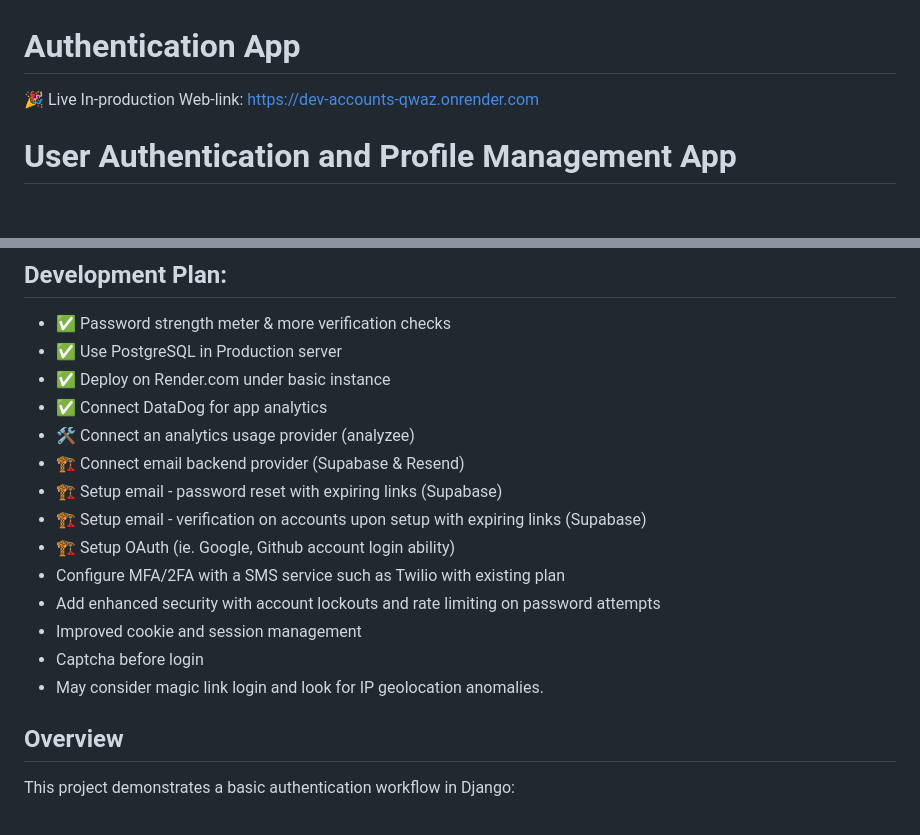
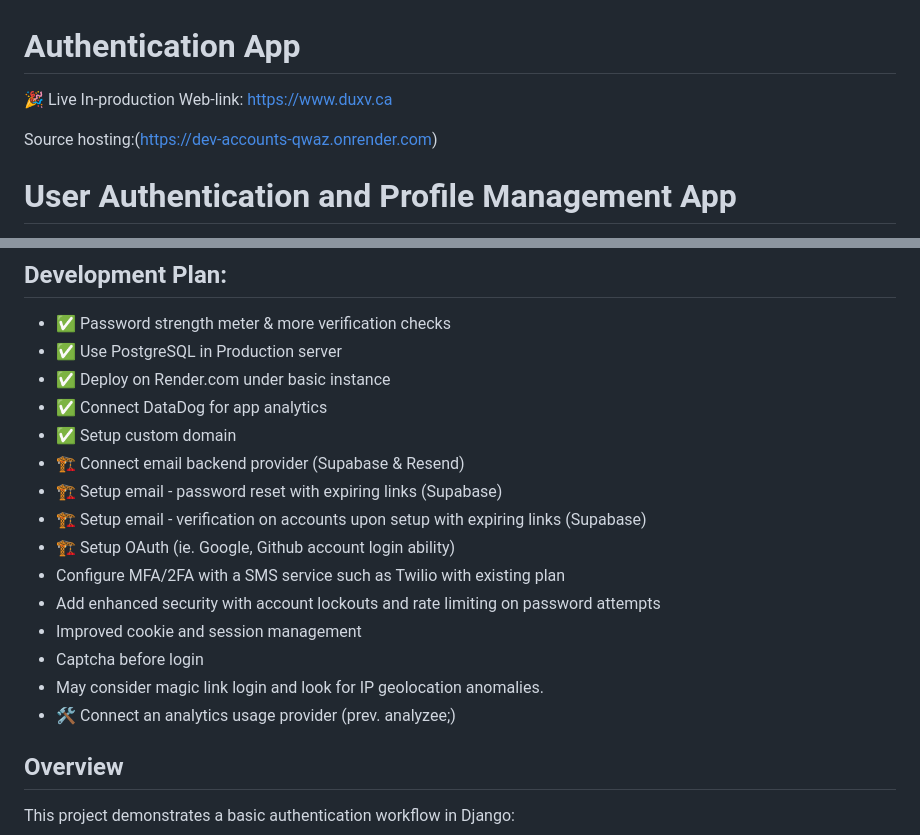
Before and after one commit to pshunt/dev-accounts, a Markdown page: README.md, 2 parts joined by grey strips. Rendered like a GitHub page; blank space fills up the shorter version.

Commit message:
update dev. plan and link

```diff
--- a/README.md
+++ b/README.md
@@ -1,6 +1,8 @@
 # Authentication App
 
-🎉 Live In-production Web-link: https://dev-accounts-qwaz.onrender.com
+🎉 Live In-production Web-link: https://www.duxv.ca
+
+Source hosting:(https://dev-accounts-qwaz.onrender.com)
 
 # User Authentication and Profile Management App
 - ✅ Basic email-based signup and login
@@ -14,7 +16,7 @@
 - ✅ Use PostgreSQL in Production server
 - ✅ Deploy on Render.com under basic instance
 - ✅ Connect DataDog for app analytics
-- 🛠️ Connect an analytics usage provider (analyzee)
+- ✅ Setup custom domain
 - 🏗️ Connect email backend provider (Supabase & Resend)
 - 🏗️ Setup email - password reset with expiring links (Supabase)
 - 🏗️ Setup email - verification on accounts upon setup with expiring links (Supabase)
@@ -25,6 +27,7 @@ password attempts
 - Improved cookie and session management
 - Captcha before login
 - May consider magic link login and look for IP geolocation anomalies.
+- 🛠️ Connect an analytics usage provider (prev. analyzee;)
 
 
 ## Overview
```
